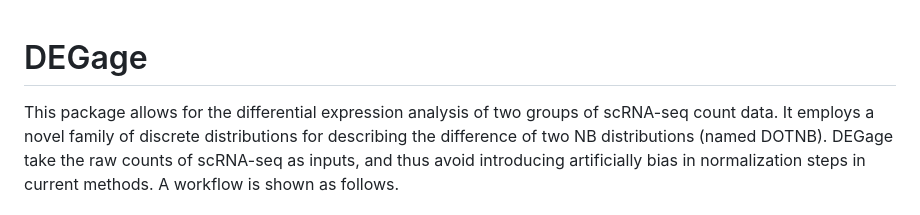
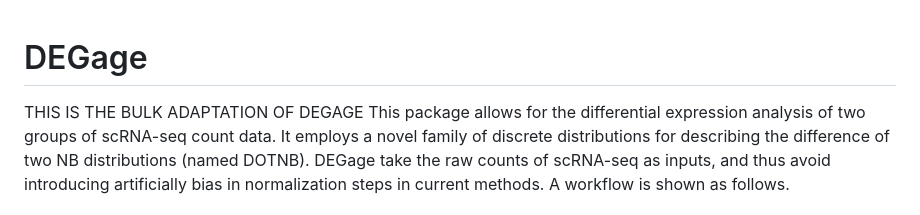
Before and after one commit to aliciapetrany/DEGage, a Markdown page: README.md, the part around the change. GitHub-like rendering.

```diff
--- a/README.md
+++ b/README.md
@@ -1,4 +1,5 @@
 # DEGage
+THIS IS THE BULK ADAPTATION OF DEGAGE
 This package allows for the differential expression analysis of two groups of scRNA-seq count data. It employs a novel family of discrete distributions for describing the difference of two NB distributions (named DOTNB). DEGage take the raw counts of scRNA-seq as inputs, and thus avoid introducing artificially bias in normalization steps in current methods. A workflow is shown as follows.
 
 ![DEGage Workflow](/Fig1_DEGage_Workflow.png)
```
